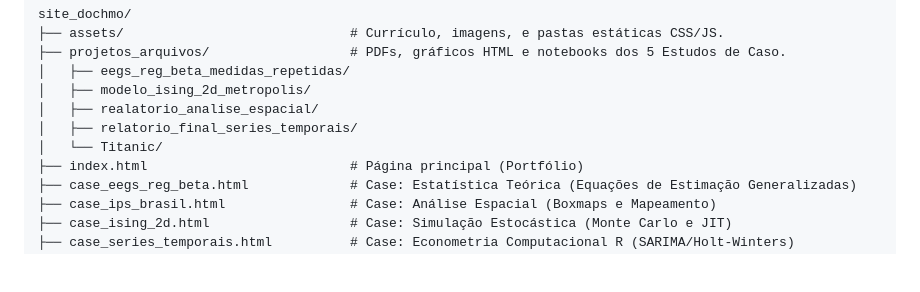
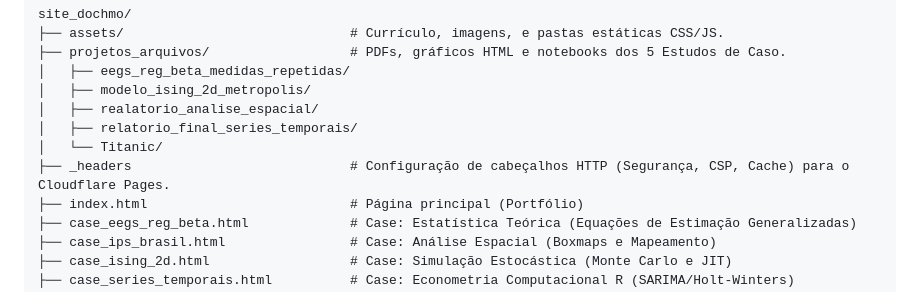
Before and after one commit to douglascmoura/douglas-moura-portfolio, a Markdown page: README.md, the part around the change. Drawn GitHub-style; blank space fills up the shorter version.

Commit message:
Atualização do README

```diff
--- a/README.md
+++ b/README.md
@@ -39,6 +39,7 @@ site_dochmo/
 │   ├── realatorio_analise_espacial/
 │   ├── relatorio_final_series_temporais/
 │   └── Titanic/
+├── _headers                            # Configuração de cabeçalhos HTTP (Segurança, CSP, Cache) para o Cloudflare Pages.
 ├── index.html                          # Página principal (Portfólio)
 ├── case_eegs_reg_beta.html             # Case: Estatística Teórica (Equações de Estimação Generalizadas)
 ├── case_ips_brasil.html                # Case: Análise Espacial (Boxmaps e Mapeamento)
```
